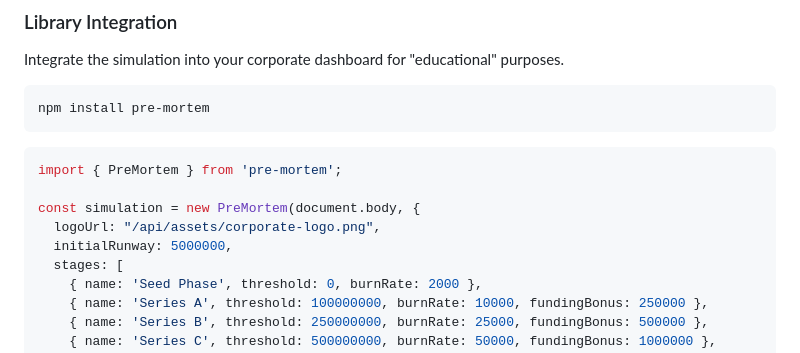
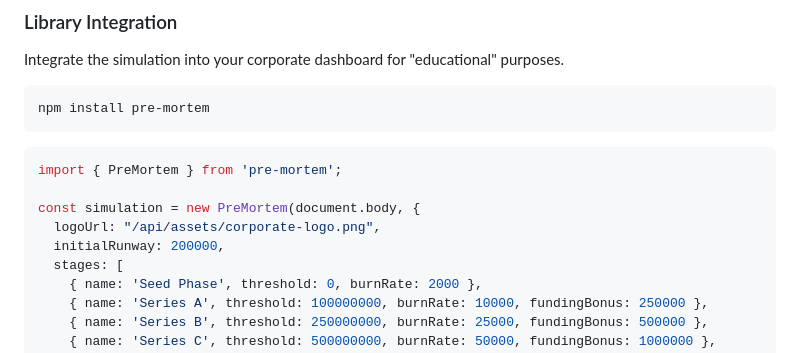
Before and after one commit to Booby-Boobs/pre-mortem, a Markdown page: README.md, the part around the change. Rendered like a GitHub page.

Commit message:
docs: update initial runway value in Pre-Mortem simulation example

```diff
--- a/README.md
+++ b/README.md
@@ -50,7 +50,7 @@ import { PreMortem } from 'pre-mortem';
 
 const simulation = new PreMortem(document.body, {
   logoUrl: "/api/assets/corporate-logo.png",
-  initialRunway: 5000000,
+  initialRunway: 200000,
   stages: [
     { name: 'Seed Phase', threshold: 0, burnRate: 2000 },
     { name: 'Series A', threshold: 100000000, burnRate: 10000, fundingBonus: 250000 },
```
